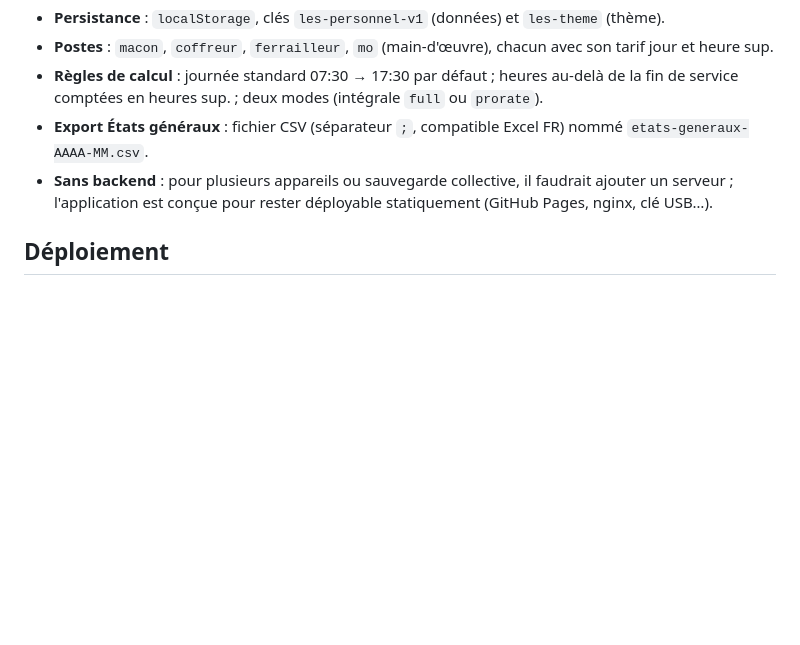
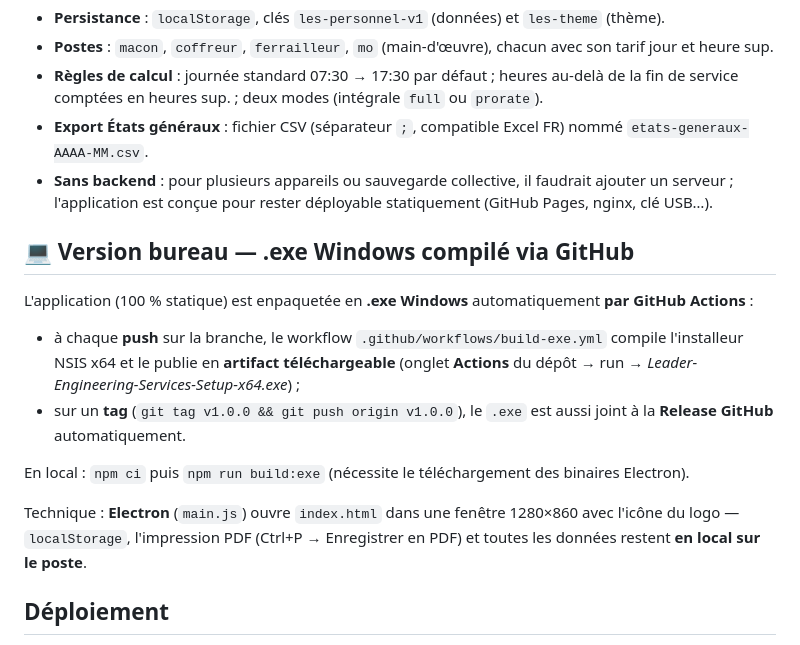
Before and after one commit to Yanntchinda/chimie-, a Markdown page: README.md, the part around the change. Rendered like a GitHub page; blank space fills up the shorter version.

```diff
--- a/README.md
+++ b/README.md
@@ -91,6 +91,17 @@ python3 -m http.server 8000
 - **Export États généraux** : fichier CSV (séparateur `;`, compatible Excel FR) nommé `etats-generaux-AAAA-MM.csv`.
 - **Sans backend** : pour plusieurs appareils ou sauvegarde collective, il faudrait ajouter un serveur ; l'application est conçue pour rester déployable statiquement (GitHub Pages, nginx, clé USB…).
 
+## 💻 Version bureau — .exe Windows compilé via GitHub
+
+L'application (100 % statique) est enpaquetée en **.exe Windows** automatiquement **par GitHub Actions** :
+
+- à chaque **push** sur la branche, le workflow `.github/workflows/build-exe.yml` compile l'installeur NSIS x64 et le publie en **artifact téléchargeable** (onglet **Actions** du dépôt → run → *Leader-Engineering-Services-Setup-x64.exe*) ;
+- sur un **tag** (`git tag v1.0.0 && git push origin v1.0.0`), le `.exe` est aussi joint à la **Release GitHub** automatiquement.
+
+En local : `npm ci` puis `npm run build:exe` (nécessite le téléchargement des binaires Electron).
+
+Technique : **Electron** (`main.js`) ouvre `index.html` dans une fenêtre 1280×860 avec l'icône du logo — `localStorage`, l'impression PDF (Ctrl+P → Enregistrer en PDF) et toutes les données restent **en local sur le poste**.
+
 ## Déploiement
 
 Le dépôt est prêt pour **GitHub Pages** : après activation (Settings → Pages → Deploy from branch),
```
Also changed, not shown: assets/icon-256.png (added), assets/icon.png (added), 5 other files.
